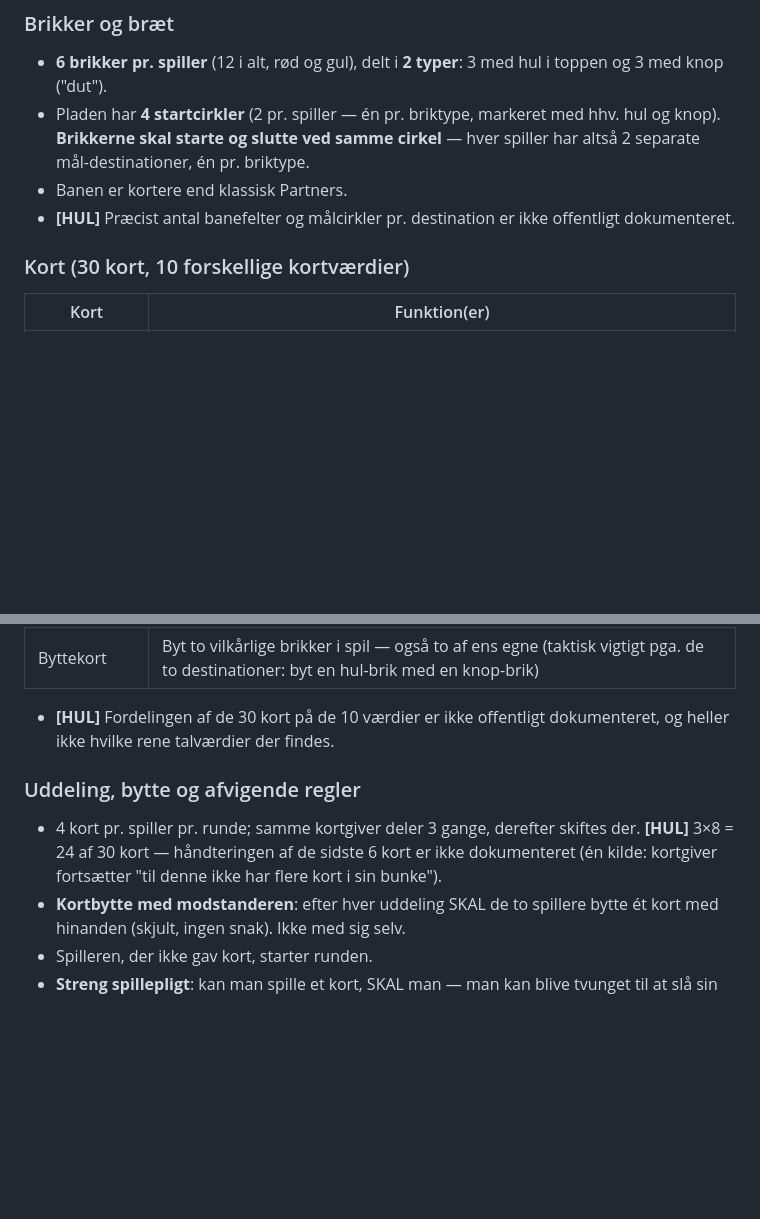
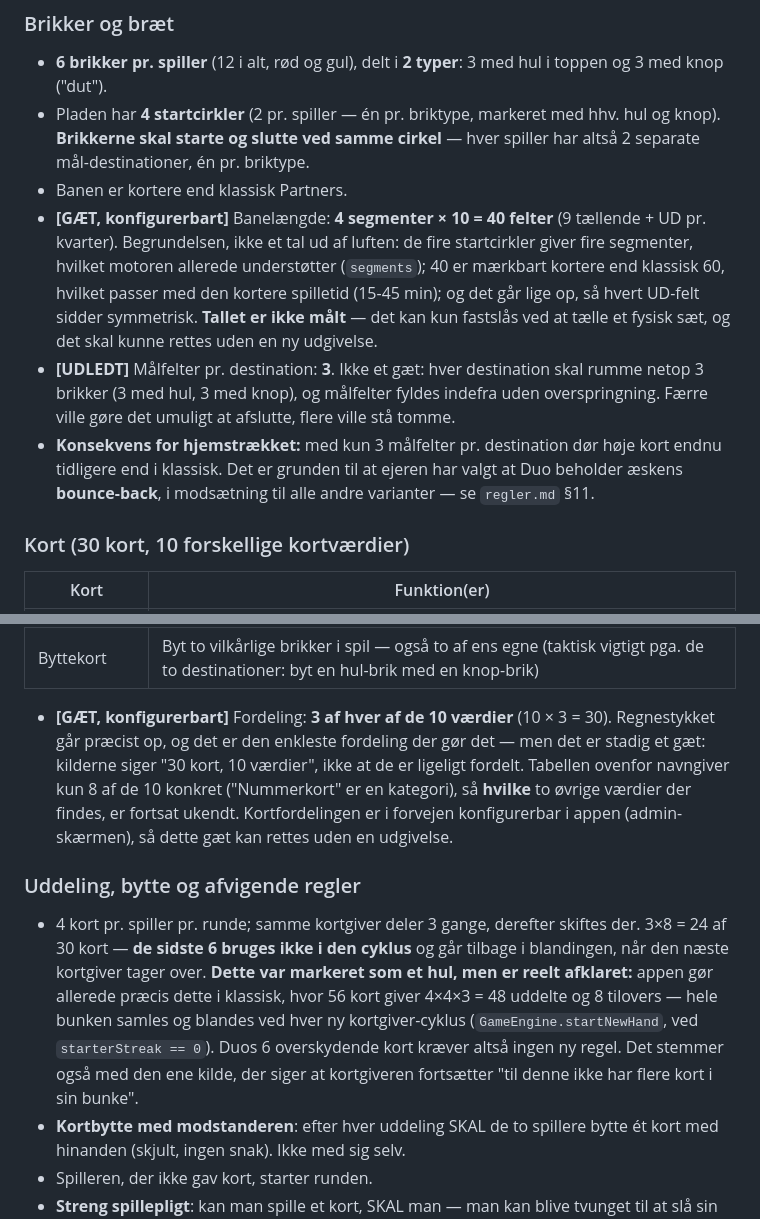
Before and after one commit to cvejleaa/Partners, a Markdown page: docs/partners-varianter.md, 2 parts joined by grey strips. GitHub-like rendering; blank space fills up the shorter version.

```diff
--- a/docs/partners-varianter.md
+++ b/docs/partners-varianter.md
@@ -256,8 +256,21 @@ spilletid ca. 15-45 min. 1 mod 1, ingen hold — "man er sin egen partner".
   hhv. hul og knop). **Brikkerne skal starte og slutte ved samme cirkel** —
   hver spiller har altså 2 separate mål-destinationer, én pr. briktype.
 - Banen er kortere end klassisk Partners.
-- **[HUL]** Præcist antal banefelter og målcirkler pr. destination er ikke
-  offentligt dokumenteret.
+- **[GÆT, konfigurerbart]** Banelængde: **4 segmenter × 10 = 40 felter** (9
+  tællende + UD pr. kvarter). Begrundelsen, ikke et tal ud af luften: de fire
+  startcirkler giver fire segmenter, hvilket motoren allerede understøtter
+  (`segments`); 40 er mærkbart kortere end klassisk 60, hvilket passer med den
+  kortere spilletid (15-45 min); og det går lige op, så hvert UD-felt sidder
+  symmetrisk. **Tallet er ikke målt** — det kan kun fastslås ved at tælle et
+  fysisk sæt, og det skal kunne rettes uden en ny udgivelse.
+- **[UDLEDT]** Målfelter pr. destination: **3**. Ikke et gæt: hver destination
+  skal rumme netop 3 brikker (3 med hul, 3 med knop), og målfelter fyldes
+  indefra uden overspringning. Færre ville gøre det umuligt at afslutte, flere
+  ville stå tomme.
+- **Konsekvens for hjemstrækket:** med kun 3 målfelter pr. destination dør
+  høje kort endnu tidligere end i klassisk. Det er grunden til at ejeren har
+  valgt at Duo beholder æskens **bounce-back**, i modsætning til alle andre
+  varianter — se `regler.md` §11.
 
 ### Kort (30 kort, 10 forskellige kortværdier)
 
@@ -273,15 +286,25 @@ spilletid ca. 15-45 min. 1 mod 1, ingen hold — "man er sin egen partner".
 | 5 spring over | Flyt 5 — må passere brikker, der spærrer i deres startfelt (omgår blokade) |
 | Byttekort | Byt to vilkårlige brikker i spil — også to af ens egne (taktisk vigtigt pga. de to destinationer: byt en hul-brik med en knop-brik) |
 
-- **[HUL]** Fordelingen af de 30 kort på de 10 værdier er ikke offentligt
-  dokumenteret, og heller ikke hvilke rene talværdier der findes.
+- **[GÆT, konfigurerbart]** Fordeling: **3 af hver af de 10 værdier** (10 × 3
+  = 30). Regnestykket går præcist op, og det er den enkleste fordeling der
+  gør det — men det er stadig et gæt: kilderne siger "30 kort, 10 værdier",
+  ikke at de er ligeligt fordelt. Tabellen ovenfor navngiver kun 8 af de 10
+  konkret ("Nummerkort" er en kategori), så **hvilke** to øvrige værdier der
+  findes, er fortsat ukendt. Kortfordelingen er i forvejen konfigurerbar i
+  appen (admin-skærmen), så dette gæt kan rettes uden en udgivelse.
 
 ### Uddeling, bytte og afvigende regler
 
 - 4 kort pr. spiller pr. runde; samme kortgiver deler 3 gange, derefter
-  skiftes der. **[HUL]** 3×8 = 24 af 30 kort — håndteringen af de sidste 6
-  kort er ikke dokumenteret (én kilde: kortgiver fortsætter "til denne ikke
-  har flere kort i sin bunke").
+  skiftes der. 3×8 = 24 af 30 kort — **de sidste 6 bruges ikke i den cyklus**
+  og går tilbage i blandingen, når den næste kortgiver tager over.
+  **Dette var markeret som et hul, men er reelt afklaret:** appen gør allerede
+  præcis dette i klassisk, hvor 56 kort giver 4×4×3 = 48 uddelte og 8
+  tilovers — hele bunken samles og blandes ved hver ny kortgiver-cyklus
+  (`GameEngine.startNewHand`, ved `starterStreak == 0`). Duos 6 overskydende
+  kort kræver altså ingen ny regel. Det stemmer også med den ene kilde, der
+  siger at kortgiveren fortsætter "til denne ikke har flere kort i sin bunke".
 - **Kortbytte med modstanderen**: efter hver uddeling SKAL de to spillere
   bytte ét kort med hinanden (skjult, ingen snak). Ikke med sig selv.
 - Spilleren, der ikke gav kort, starter runden.
```
Also changed, not shown: other parts of docs/partners-varianter.md (+35 -0 lines), docs/regler.md (+13 -3 lines).
